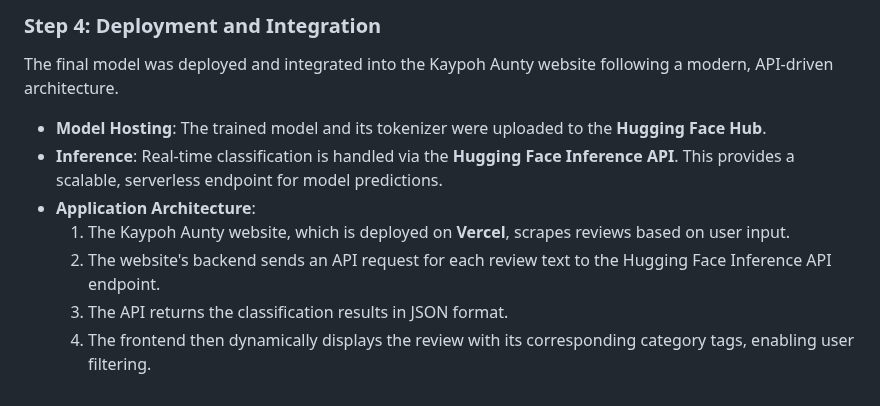
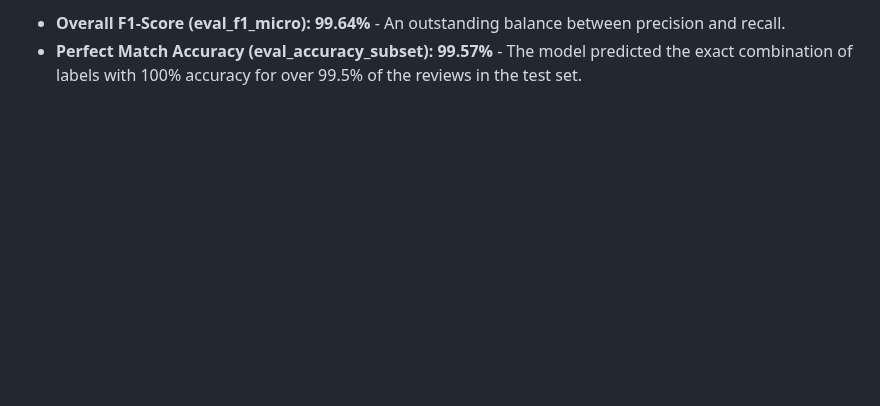
Before and after one commit to louistaii/kaypoh-aunty, a Markdown page: README.md, the part around one of its changes. Drawn GitHub-style; blank space fills up the shorter version.

```diff
--- a/README.md
+++ b/README.md
@@ -149,12 +93,3 @@ The model demonstrates high performance in identifying "Advertisement" and "Spam
 
-### Step 4: Deployment and Integration
-
-The final model was deployed and integrated into the Kaypoh Aunty website following a modern, API-driven architecture.
-
-*   **Model Hosting**: The trained model and its tokenizer were uploaded to the **Hugging Face Hub**.
-*   **Inference**: Real-time classification is handled via the **Hugging Face Inference API**. This provides a scalable, serverless endpoint for model predictions.
-*   **Application Architecture**:
-    1.  The Kaypoh Aunty website, which is deployed on **Vercel**, scrapes reviews based on user input.
-    2.  The website's backend sends an API request for each review text to the Hugging Face Inference API endpoint.
-    3.  The API returns the classification results in JSON format.
-    4.  The frontend then dynamically displays the review with its corresponding category tags, enabling user filtering.
+*   **Overall F1-Score (eval\_f1\_micro): 99.64%** - An outstanding balance between precision and recall.
+*   **Perfect Match Accuracy (eval\_accuracy\_subset): 99.57%** - The model predicted the exact combination of labels with 100% accuracy for over 99.5% of the reviews in the test set.
```
Also changed, not shown: other parts of README.md (+54 -110 lines).
